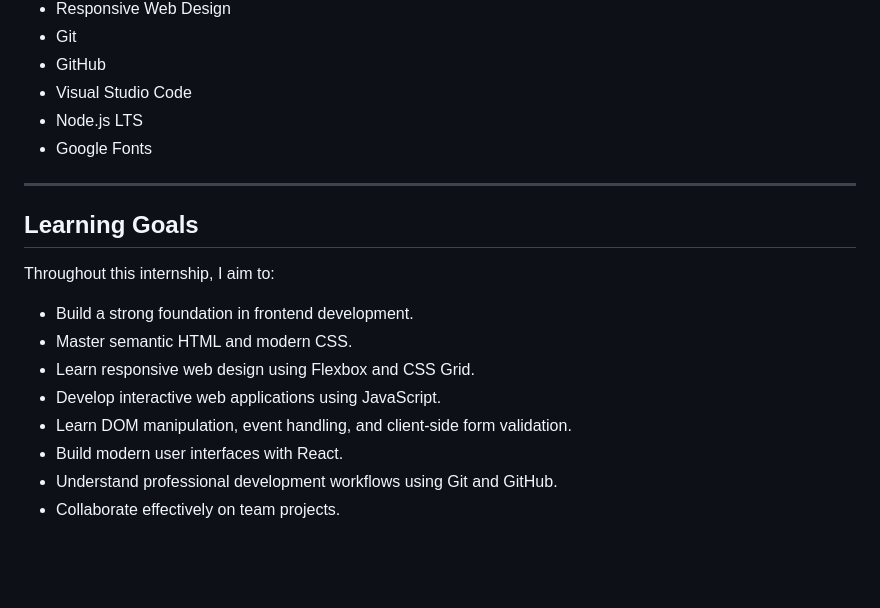
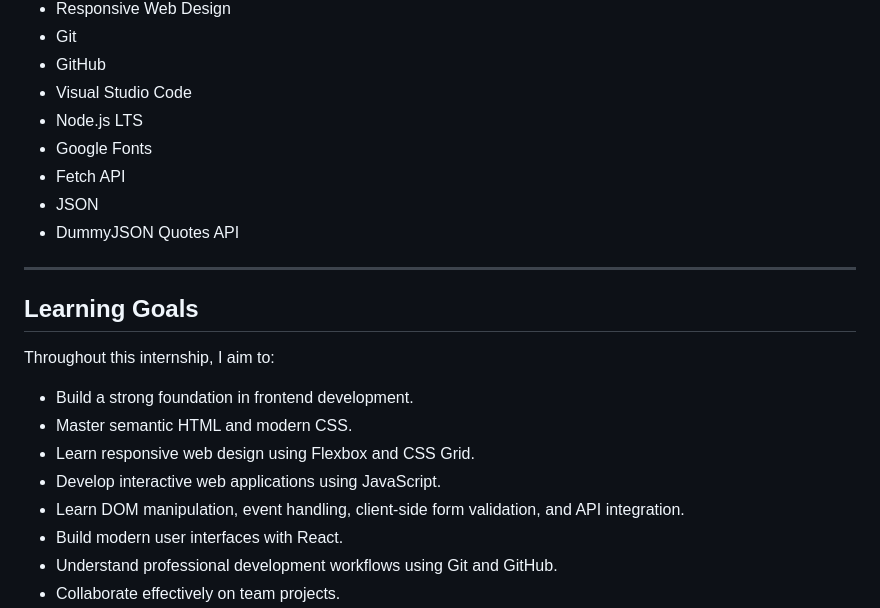
Before and after one commit to Laxmiharika522/zyora-internship, a Markdown page: README.md, the part around one of its changes. GitHub-like rendering; blank space fills up the shorter version.

```diff
--- a/README.md
+++ b/README.md
@@ -176,6 +207,9 @@ The Developer Launch Page was enhanced with JavaScript to make the website inter
 - Visual Studio Code
 - Node.js LTS
 - Google Fonts
+- Fetch API
+- JSON
+- DummyJSON Quotes API
 
 ---
 
@@ -187,7 +221,7 @@ Throughout this internship, I aim to:
 - Master semantic HTML and modern CSS.
 - Learn responsive web design using Flexbox and CSS Grid.
 - Develop interactive web applications using JavaScript.
-- Learn DOM manipulation, event handling, and client-side form validation.
+- Learn DOM manipulation, event handling, client-side form validation, and API integration.
 - Build modern user interfaces with React.
 - Understand professional development workflows using Git and GitHub.
 - Collaborate effectively on team projects.
```
Also changed, not shown: other parts of README.md (+40 -0 lines).
